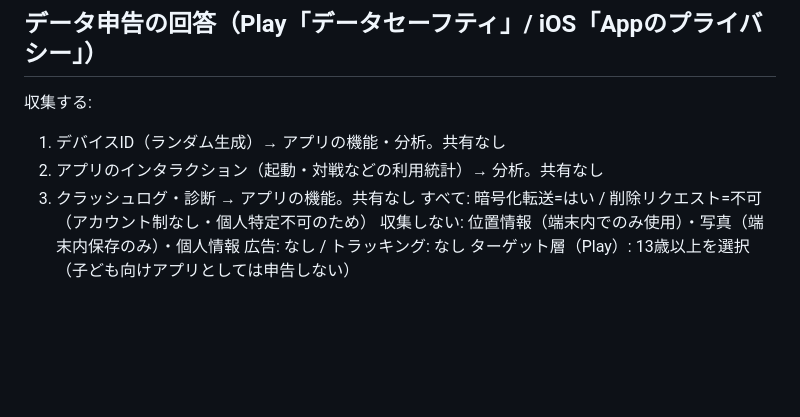
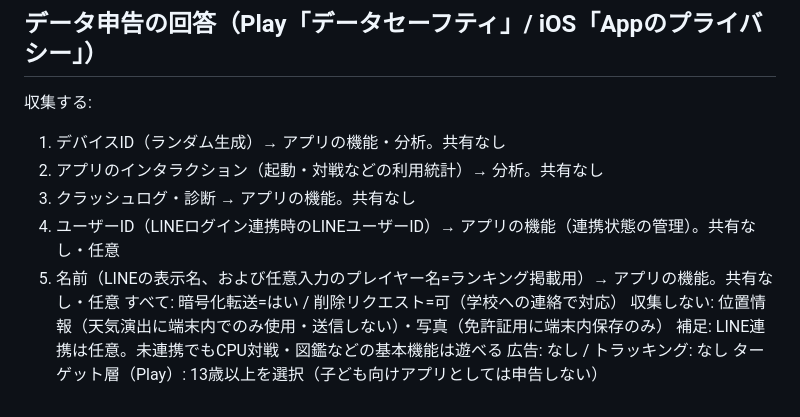
Before and after one commit to keisuke1113s/kds-card-game, a Markdown page: docs/store-listing.md, the part around the change. GitHub-like rendering; blank space fills up the shorter version.

Commit message:
ストア掲載原稿のデータ申告をLINEログイン対応後の実態に更新
Co-Authored-By: Claude Fable 5 <noreply@anthropic.com>

```diff
--- a/docs/store-listing.md
+++ b/docs/store-listing.md
@@ -56,7 +56,10 @@ KDS釧路自動車学校の公式トレーディングカードゲームが、
 1. デバイスID（ランダム生成）→ アプリの機能・分析。共有なし
 2. アプリのインタラクション（起動・対戦などの利用統計）→ 分析。共有なし
 3. クラッシュログ・診断 → アプリの機能。共有なし
-すべて: 暗号化転送=はい / 削除リクエスト=不可（アカウント制なし・個人特定不可のため）
-収集しない: 位置情報（端末内でのみ使用）・写真（端末内保存のみ）・個人情報
+4. ユーザーID（LINEログイン連携時のLINEユーザーID）→ アプリの機能（連携状態の管理）。共有なし・任意
+5. 名前（LINEの表示名、および任意入力のプレイヤー名=ランキング掲載用）→ アプリの機能。共有なし・任意
+すべて: 暗号化転送=はい / 削除リクエスト=可（学校への連絡で対応）
+収集しない: 位置情報（天気演出に端末内でのみ使用・送信しない）・写真（免許証用に端末内保存のみ）
+補足: LINE連携は任意。未連携でもCPU対戦・図鑑などの基本機能は遊べる
 広告: なし / トラッキング: なし
 ターゲット層（Play）: 13歳以上を選択（子ども向けアプリとしては申告しない）
```
